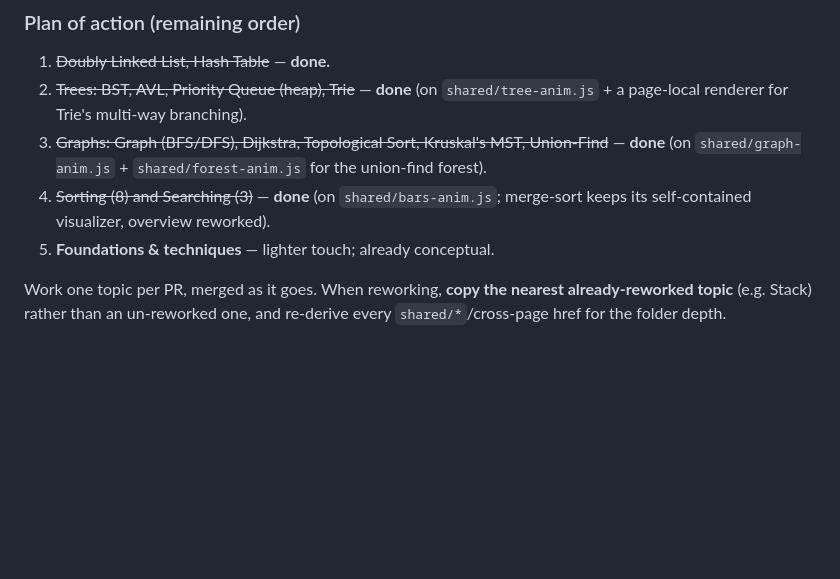
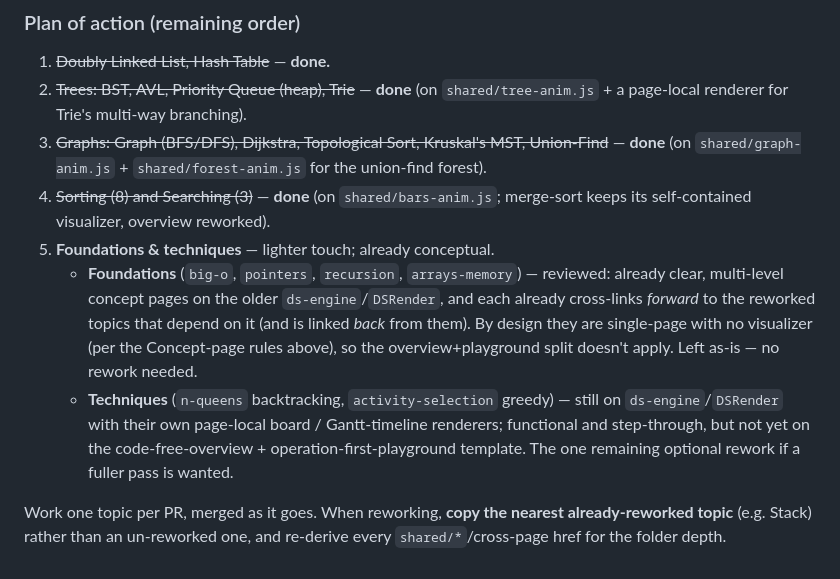
Before and after one commit to dhawan9898/dsa_website, a Markdown page: CLAUDE.md, the part around the change. GitHub-like rendering; blank space fills up the shorter version.

Commit message:
Record Phase 5 assessment: foundations solid, techniques optional
Reviewed the foundations concept pages (big-o, pointers, recursion,
arrays-memory): already clear multi-level explanations, single-page by design
(no visualizer per the concept-page rules), and already cross-linked both ways
with the reworked topics. No rework needed. Note the two techniques pages
(n-queens, activity-selection) as the one remaining optional template pass.

Co-Authored-By: Claude Opus 4.8 <noreply@anthropic.com>
Claude-Session: https://claude.ai/code/session_01W7K2zug2Lv1dphxAdUqcVo

```diff
--- a/CLAUDE.md
+++ b/CLAUDE.md
@@ -112,5 +112,7 @@ A reworked structure is **one overview + N operation deep-dive pages + one playg
 3. ~~Graphs: Graph (BFS/DFS), Dijkstra, Topological Sort, Kruskal's MST, Union-Find~~ — **done** (on `shared/graph-anim.js` + `shared/forest-anim.js` for the union-find forest).
 4. ~~Sorting (8) and Searching (3)~~ — **done** (on `shared/bars-anim.js`; merge-sort keeps its self-contained visualizer, overview reworked).
 5. **Foundations & techniques** — lighter touch; already conceptual.
+   - **Foundations** (`big-o`, `pointers`, `recursion`, `arrays-memory`) — reviewed: already clear, multi-level concept pages on the older `ds-engine`/`DSRender`, and each already cross-links *forward* to the reworked topics that depend on it (and is linked *back* from them). By design they are single-page with no visualizer (per the Concept-page rules above), so the overview+playground split doesn't apply. Left as-is — no rework needed.
+   - **Techniques** (`n-queens` backtracking, `activity-selection` greedy) — still on `ds-engine`/`DSRender` with their own page-local board / Gantt-timeline renderers; functional and step-through, but not yet on the code-free-overview + operation-first-playground template. The one remaining optional rework if a fuller pass is wanted.
 
 Work one topic per PR, merged as it goes. When reworking, **copy the nearest already-reworked topic** (e.g. Stack) rather than an un-reworked one, and re-derive every `shared/*`/cross-page href for the folder depth.
```
